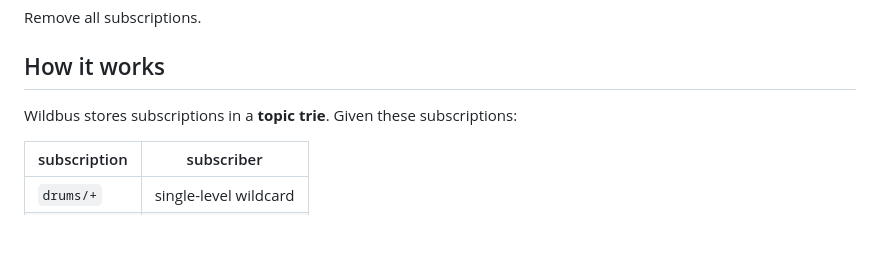
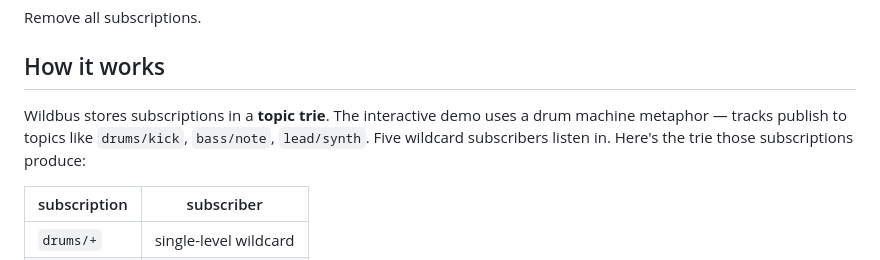
Before and after one commit to Dmytro-Kopylov-personal/wildbus, a Markdown page: README.md, the part around the change. GitHub-like rendering; blank space fills up the shorter version.

Commit message:
Tie architecture section to the demo for context
The drums/bass/lead topic names now have a clear origin.

```diff
--- a/README.md
+++ b/README.md
@@ -77,7 +77,7 @@ Remove all subscriptions.
 
 ## How it works
 
-Wildbus stores subscriptions in a **topic trie**. Given these subscriptions:
+Wildbus stores subscriptions in a **topic trie**. The interactive demo uses a drum machine metaphor — tracks publish to topics like `drums/kick`, `bass/note`, `lead/synth`. Five wildcard subscribers listen in. Here's the trie those subscriptions produce:
 
 | subscription | subscriber |
 |---|---|
```
